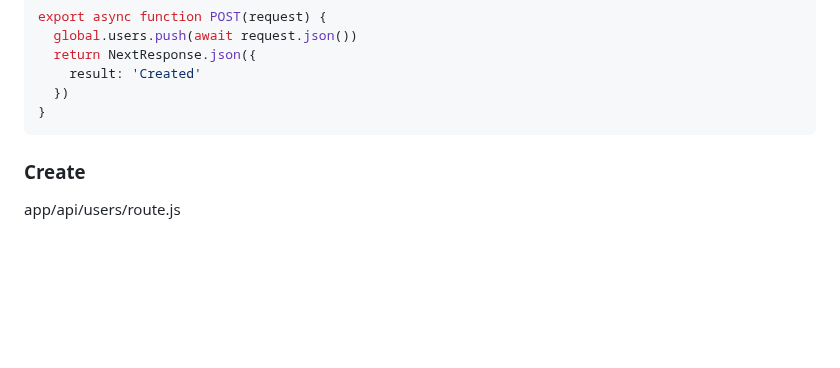
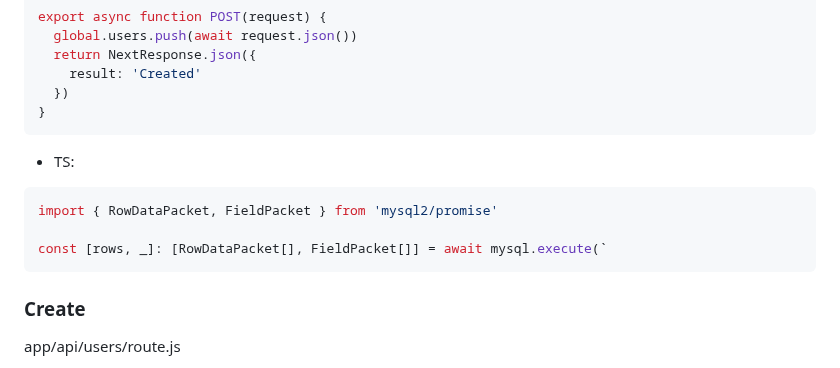
Before and after one commit to ovdncids/react-curriculum, a Markdown page: Next-js-13.4.md, the part around the change. GitHub-like rendering; blank space fills up the shorter version.

````diff
--- a/Next-js-13.4.md
+++ b/Next-js-13.4.md
@@ -766,6 +766,12 @@ export async function POST(request) {
   })
 }
 ```
+* TS:
+```ts
+import { RowDataPacket, FieldPacket } from 'mysql2/promise'
+
+const [rows, _]: [RowDataPacket[], FieldPacket[]] = await mysql.execute(`
+```
 
 ### Create
 app/api/users/route.js
````
